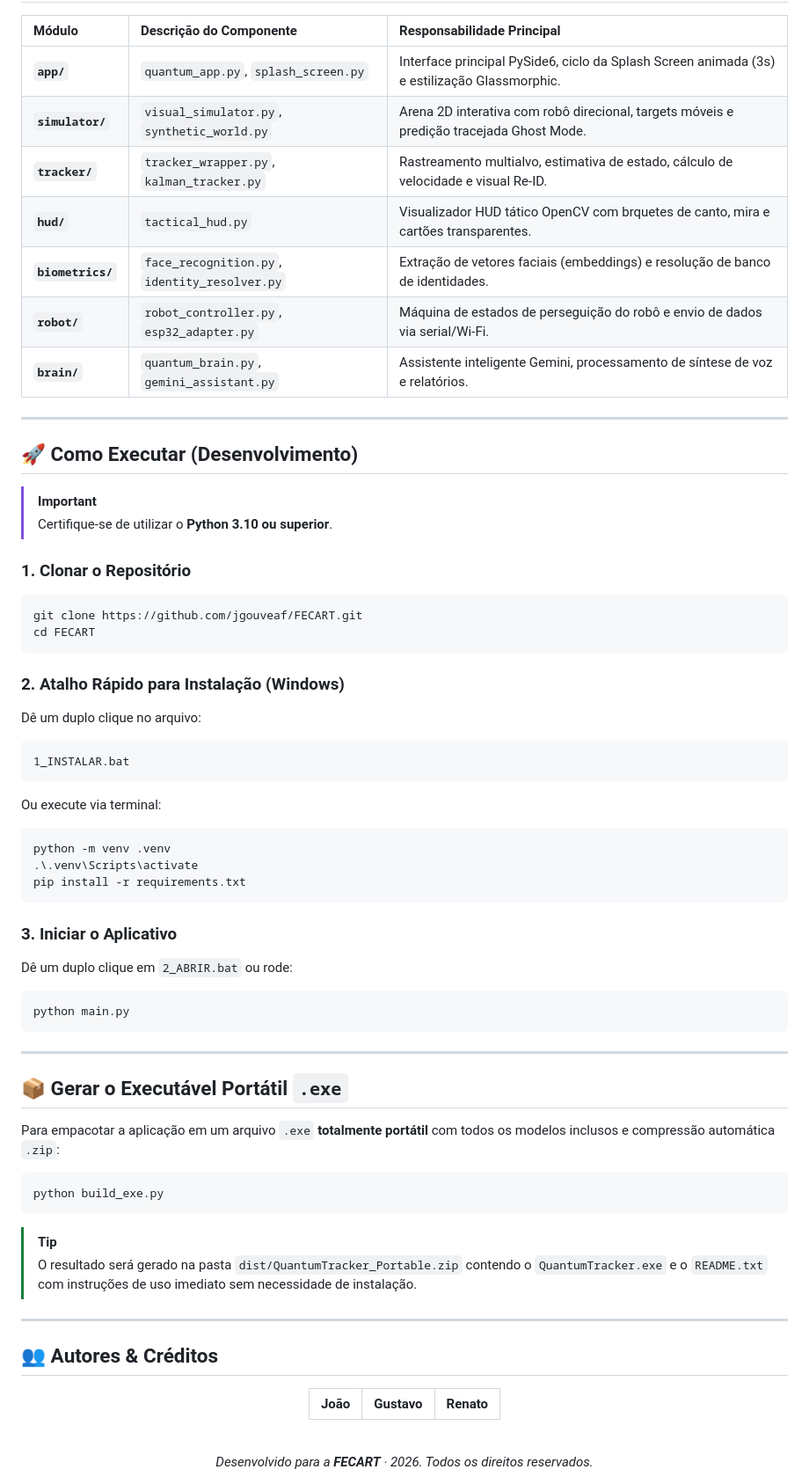
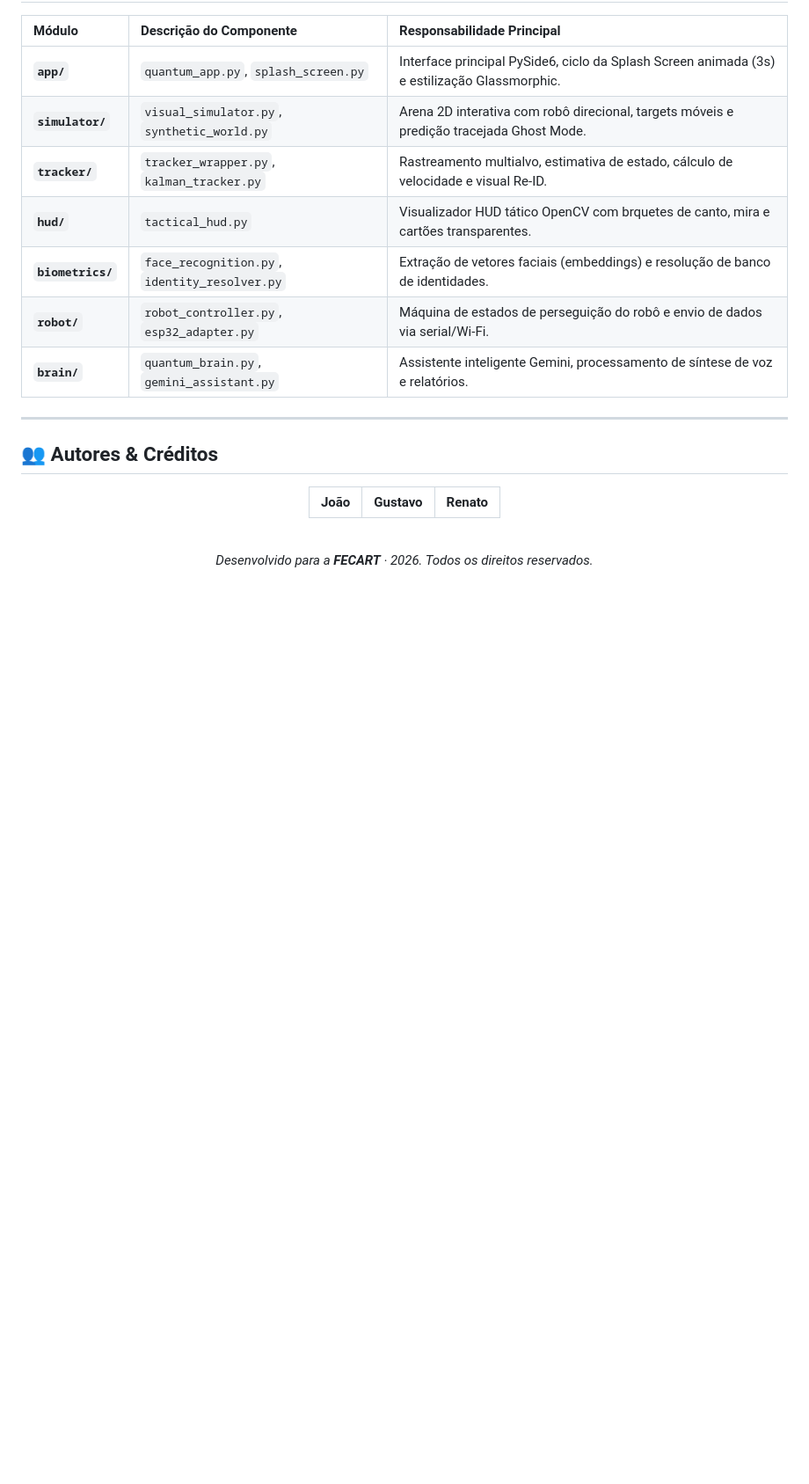
Before and after one commit to jgouveaf/FECART, a Markdown page: README.md, the part around one of its changes. Shown at 88% size. GitHub-like rendering; blank space fills up the shorter version.

````diff
--- a/README.md
+++ b/README.md
@@ -115,51 +255,6 @@ flowchart TD
 
 ---
 
-## 🚀 Como Executar (Desenvolvimento)
-
-> [!IMPORTANT]
-> Certifique-se de utilizar o **Python 3.10 ou superior**.
-
-### 1. Clonar o Repositório
-```bash
-git clone https://github.com/jgouveaf/FECART.git
-cd FECART
-```
-
-### 2. Atalho Rápido para Instalação (Windows)
-Dê um duplo clique no arquivo:
-```cmd
-1_INSTALAR.bat
-```
-
-Ou execute via terminal:
-```bash
-python -m venv .venv
-.\.venv\Scripts\activate
-pip install -r requirements.txt
-```
-
-### 3. Iniciar o Aplicativo
-Dê um duplo clique em `2_ABRIR.bat` ou rode:
-```bash
-python main.py
-```
-
----
-
-## 📦 Gerar o Executável Portátil `.exe`
-
-Para empacotar a aplicação em um arquivo `.exe` **totalmente portátil** com todos os modelos inclusos e compressão automática `.zip`:
-
-```bash
-python build_exe.py
-```
-
-> [!TIP]
-> O resultado será gerado na pasta `dist/QuantumTracker_Portable.zip` contendo o `QuantumTracker.exe` e o `README.txt` com instruções de uso imediato sem necessidade de instalação.
-
----
-
 ## 👥 Autores & Créditos
 
 <div align="center">
````
Also changed, not shown: other parts of README.md (+157 -17 lines).
